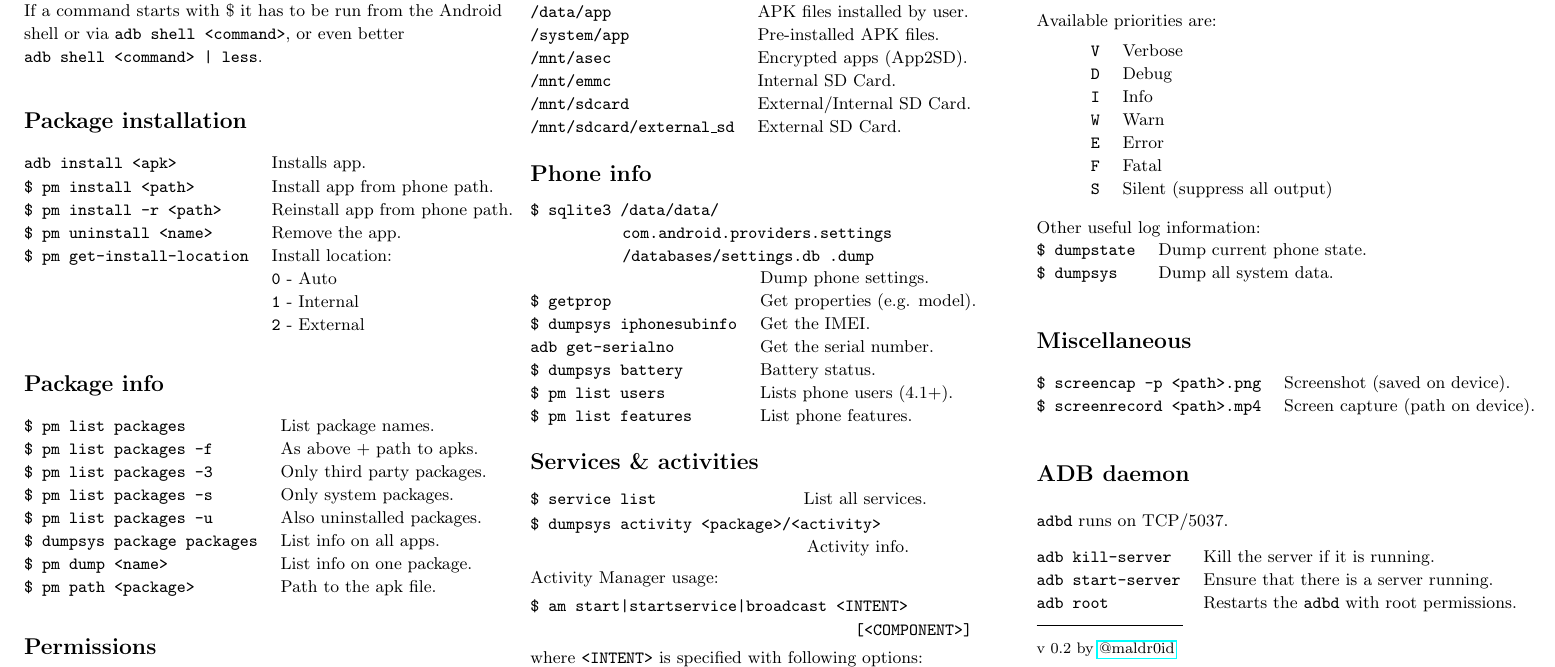
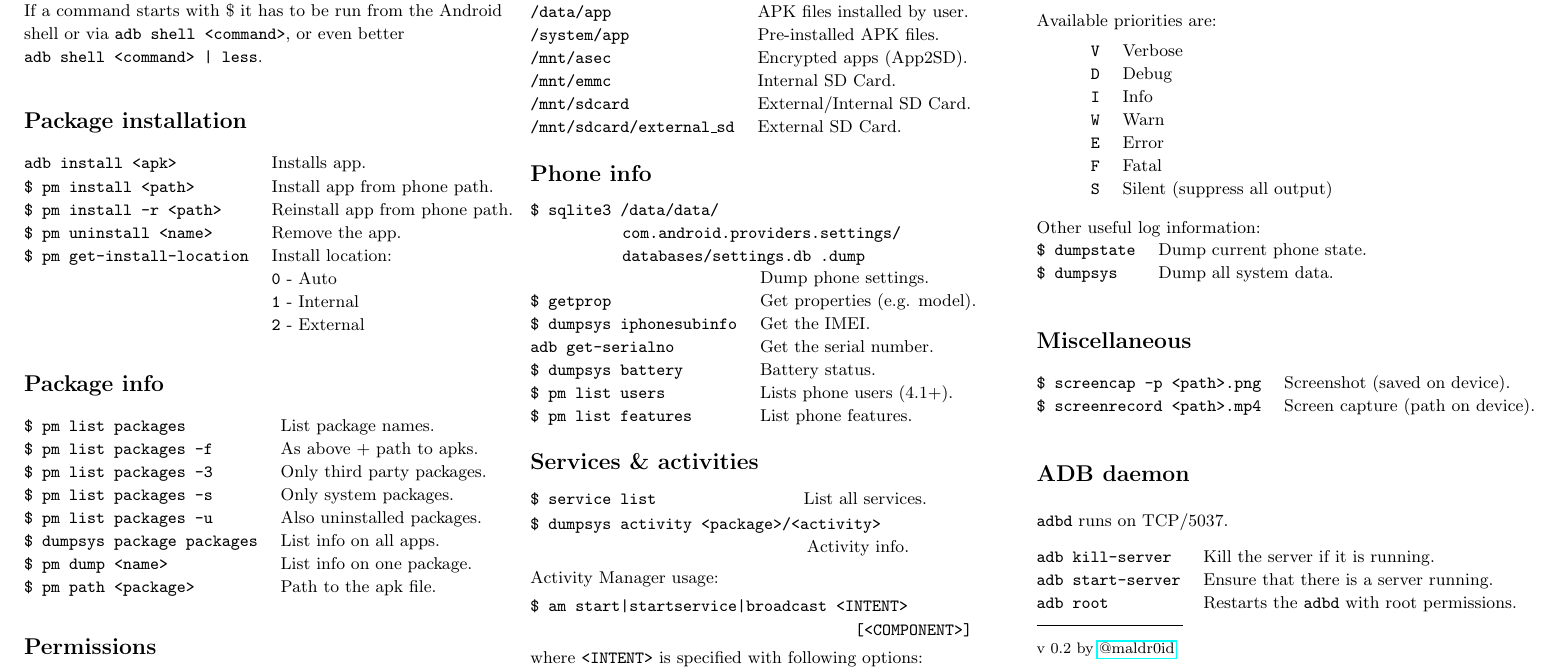
Before and after one commit to maldroid/adb_cheatsheet, a LaTeX document (cheatsheet.tex): part of the page, cut so that both start at the same text. Compiled offline with pdfLaTeX.

Commit message:
Formatting issue with sqlite3 settings dump

```diff
--- a/cheatsheet.tex
+++ b/cheatsheet.tex
@@ -151,8 +151,8 @@ If you want to access the private package files just use \verb!run-as <package>
 \subsection{Phone info}
 %\settowidth{\MyLen}{\texttt{letterpaper}/\texttt{a4paper} \ }
 \texttt{\$ sqlite3 /data/data/}
-\hspace*{1.7cm}\texttt{com.android.providers.settings}
-\hspace*{1.7cm}\texttt{/databases/settings.db  .dump}
+\hspace*{1.7cm}\texttt{com.android.providers.settings/}
+\hspace*{1.7cm}\texttt{databases/settings.db  .dump}
 %\begin{tabular}{@{}p{\the\MyLen}%
 %                @{}p{\linewidth-\the\MyLen}@{}}
 \begin{tabular}{@{}ll@{}}
```
Also changed, not shown: cheatsheet.pdf.
